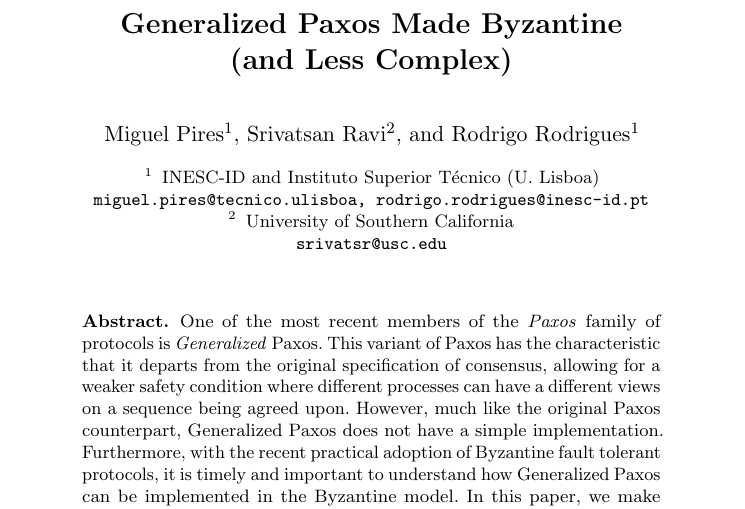
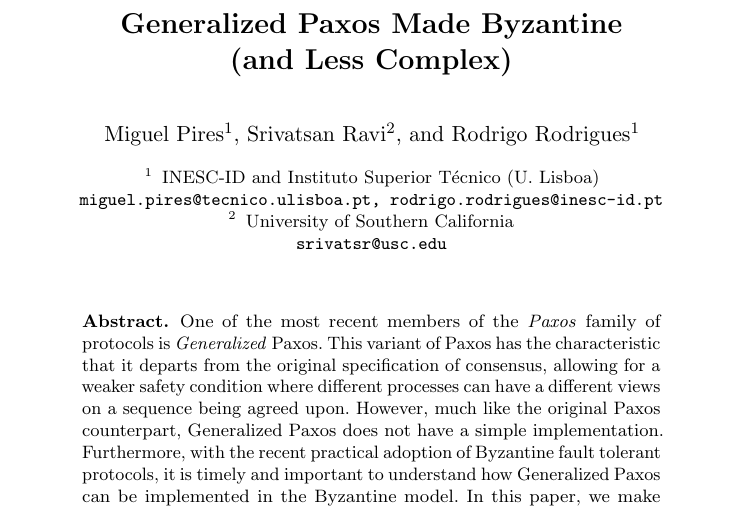
Before and after one commit to MiguelPires/College_misc, a LaTeX paper (camera_ready/main.tex): part of page 1 of 15, cut so that both start at the same text. Compiled offline with pdfLaTeX.

Commit message:
Fixed email

```diff
--- a/camera_ready/main.tex
+++ b/camera_ready/main.tex
@@ -185,7 +185,7 @@
 \author{Miguel Pires\inst{1} \and Srivatsan Ravi\inst{2} \and Rodrigo Rodrigues\inst{1}}
 
 \institute{INESC-ID and Instituto Superior T\'{e}cnico (U.\ Lisboa) \\
-\email{miguel.pires@tecnico.ulisboa, rodrigo.rodrigues@inesc-id.pt}
+\email{miguel.pires@tecnico.ulisboa.pt, rodrigo.rodrigues@inesc-id.pt}
 \and
 University of Southern California \\
 \email{srivatsr@usc.edu}}
```
